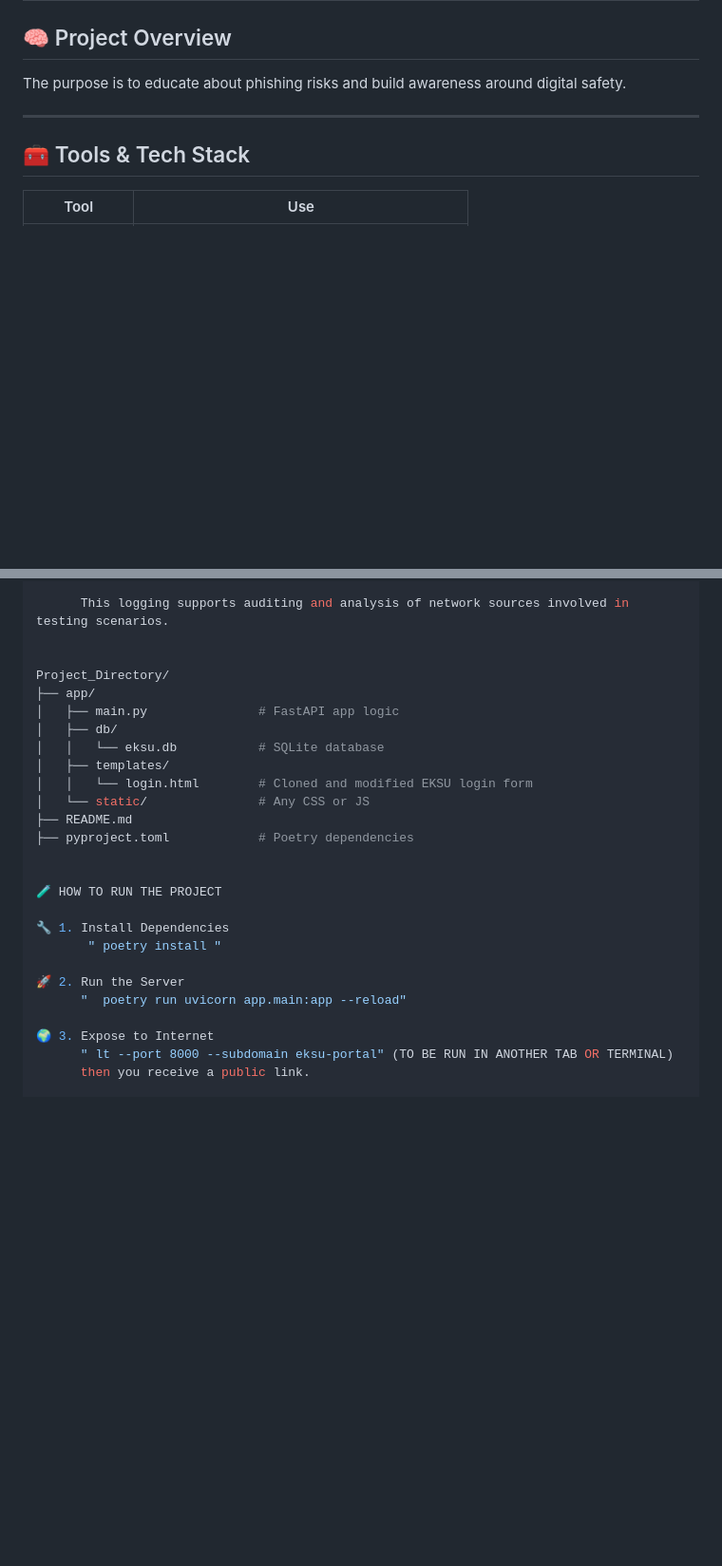
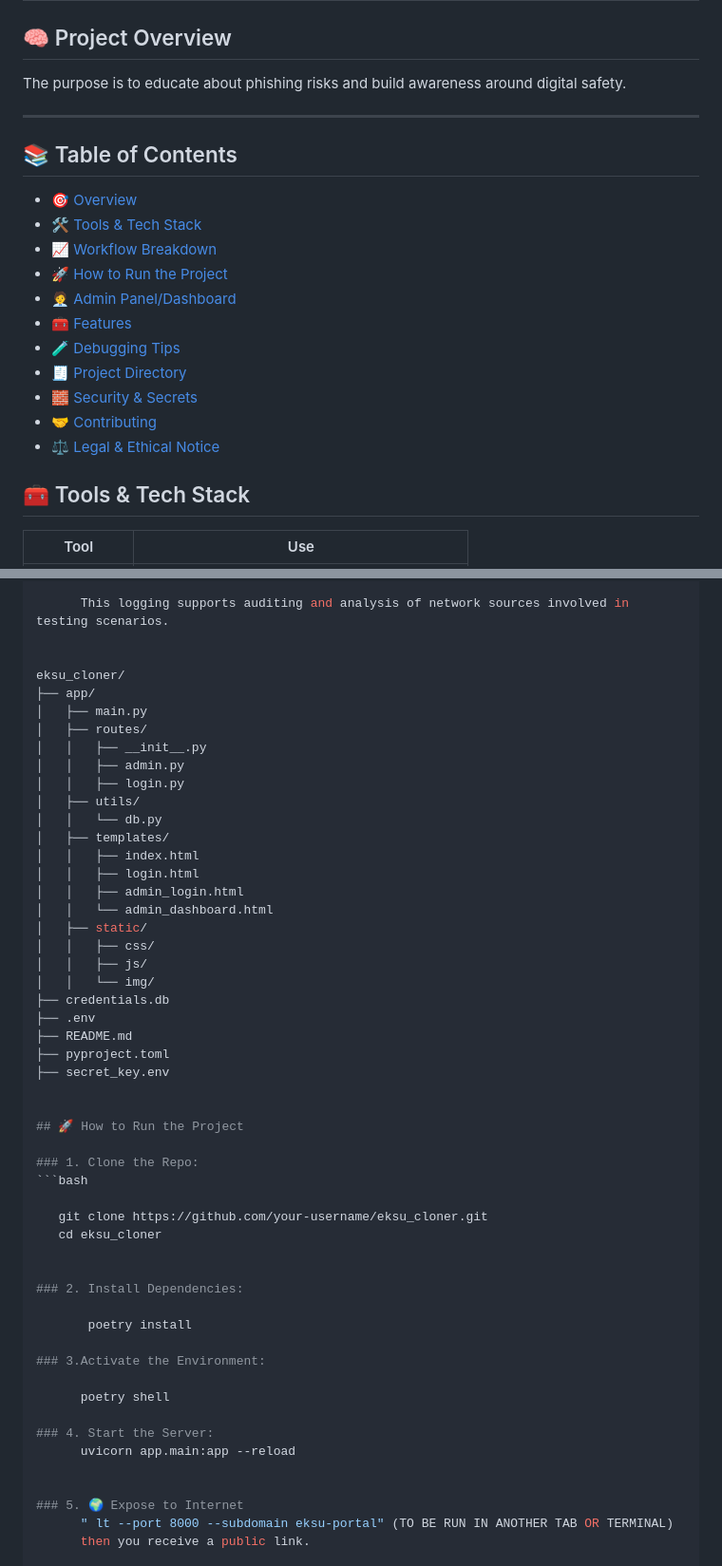
Before and after one commit to evidencesog/Eksu-Cloner, a Markdown page: README.md, 2 parts joined by grey strips. Shown: that part at 95% size. Drawn GitHub-style; blank space fills up the shorter version.

````diff
--- a/README.md
+++ b/README.md
@@ -28,6 +28,24 @@ around digital safety.
 
 ---
 
+
+## 📚 Table of Contents
+
+- [🎯 Overview](#-eksu-portal-cloner-educational-purpose-only)
+- [🛠️ Tools & Tech Stack](#-tools--tech-stack)
+- [📈 Workflow Breakdown](#-workflow-breakdown)
+- [🚀 How to Run the Project](#-how-to-run-the-project)
+- [🧑‍💼 Admin Panel/Dashboard](#-admin-paneldashboard)
+- [🧰 Features](#-features)
+- [🧪 Debugging Tips](#-debugging-tips)
+- [🧾 Project Directory](#-project-directory)
+- [🧱 Security & Secrets](#-security--secrets)
+- [🤝 Contributing](#-contributing)
+- [⚖️ Legal & Ethical Notice](#-legal--ethical-notice)
+
+
+
+
 ## 🧰 Tools & Tech Stack
 
 | Tool        | Use                                  |
@@ -183,27 +210,53 @@ This allows your login.html to correctly reference styles and scripts without br
       This logging supports auditing and analysis of network sources involved in testing scenarios.
 
 
-Project_Directory/
+eksu_cloner/
 ├── app/
-│   ├── main.py               # FastAPI app logic
-│   ├── db/
-│   │   └── eksu.db           # SQLite database
+│   ├── main.py
+│   ├── routes/
+│   │   ├── __init__.py
+│   │   ├── admin.py
+│   │   ├── login.py
+│   ├── utils/
+│   │   └── db.py
 │   ├── templates/
-│   │   └── login.html        # Cloned and modified EKSU login form
-│   └── static/               # Any CSS or JS
+│   │   ├── index.html
+│   │   ├── login.html
+│   │   ├── admin_login.html
+│   │   └── admin_dashboard.html
+│   ├── static/
+│   │   ├── css/
+│   │   ├── js/
+│   │   └── img/
+├── credentials.db
+├── .env
 ├── README.md
-├── pyproject.toml            # Poetry dependencies
+├── pyproject.toml
+├── secret_key.env
 
 
-🧪 HOW TO RUN THE PROJECT
+## 🚀 How to Run the Project
 
-🔧 1. Install Dependencies
-       " poetry install "
+### 1. Clone the Repo:
+```bash
 
-🚀 2. Run the Server
-      "  poetry run uvicorn app.main:app --reload"
+   git clone https://github.com/your-username/eksu_cloner.git
+   cd eksu_cloner
 
-🌍 3. Expose to Internet
+
+### 2. Install Dependencies:
+
+       poetry install
+
+### 3.Activate the Environment:
+
+      poetry shell
+
+### 4. Start the Server:
+      uvicorn app.main:app --reload
+
+
+### 5. 🌍 Expose to Internet
       " lt --port 8000 --subdomain eksu-portal" (TO BE RUN IN ANOTHER TAB OR TERMINAL)
       then you receive a public link.
 
````
Also changed, not shown: other parts of README.md (+45 -13 lines).
